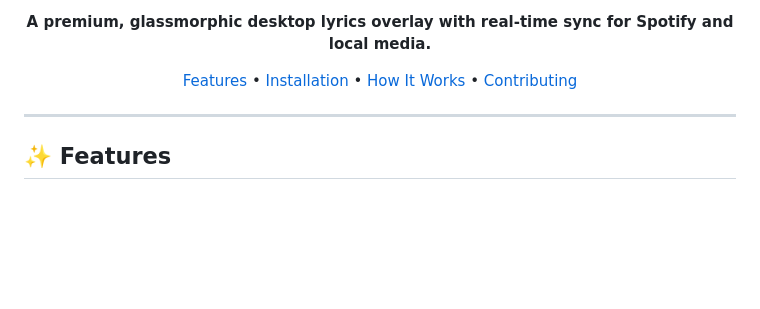
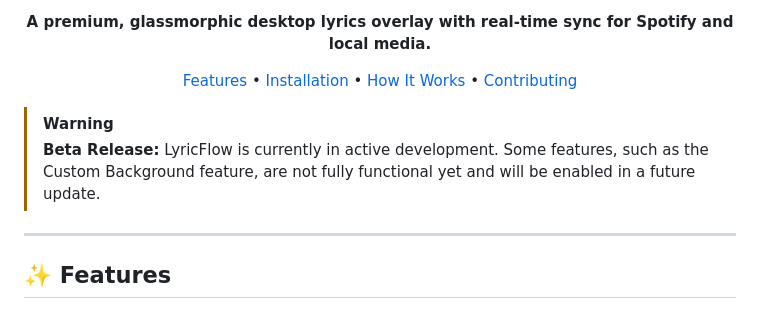
Before and after one commit to badghost001/LyricFlow, a Markdown page: README.md, the part around the change. Rendered like a GitHub page; blank space fills up the shorter version.

Commit message:
docs: add beta warning to README

```diff
--- a/README.md
+++ b/README.md
@@ -10,6 +10,9 @@
     <a href="#contributing">Contributing</a>
   </p>
 </div>
+
+> [!WARNING]
+> **Beta Release:** LyricFlow is currently in active development. Some features, such as the Custom Background feature, are not fully functional yet and will be enabled in a future update.
 
 ---
 
```
